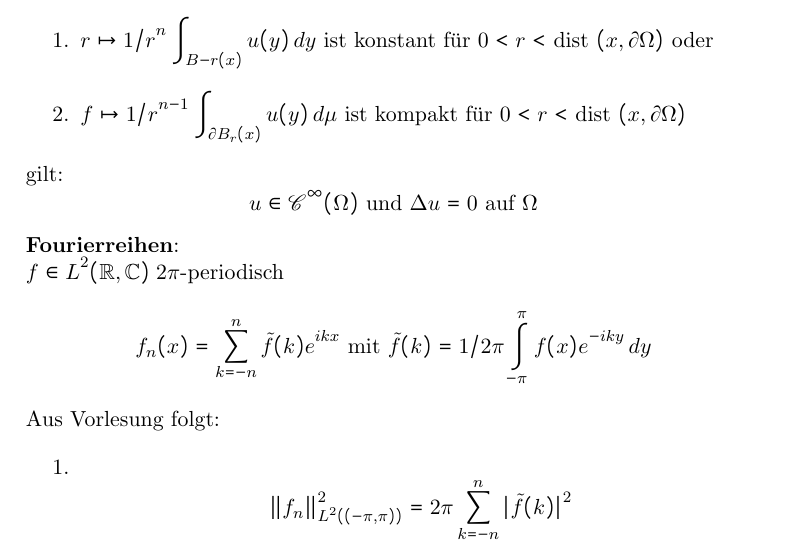
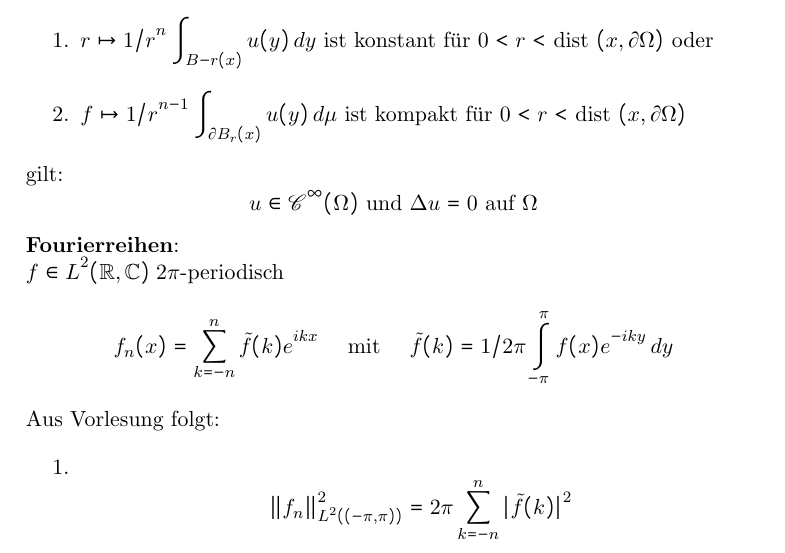
Before and after one commit to makimirbach/AnaIII, a LaTeX book (Übung 05.02.16.tex): part of page 3 of 4, cut so that both start at the same text. Compiled offline with pdfLaTeX.

Commit message:
Übung 05.02 hübsch

```diff
--- a/Übung 05.02.16.tex
+++ b/Übung 05.02.16.tex
@@ -122,7 +122,7 @@ gilt:
 $$u \in \mathscr C^\infty(\Omega) \text{ und }\Delta u = 0 \text{ auf  }\Omega$$
 \textbf{Fourierreihen}: \\
 $f \in L^2(\mathbb R, \mathbb C) \;2\pi$-periodisch
-$$f_n(x) = \sum\limits_{k=-n}^n \tilde{f}(k) e^{ikx} \text{ mit }\tilde{f}(k) = 1/2\pi \int\limits_{-\pi}^\pi f(x) e^{-iky} \, dy$$
+$$f_n(x) = \sum\limits_{k=-n}^n \tilde{f}(k) e^{ikx} \quad \text{ mit } \quad \tilde{f}(k) = 1/2\pi \int\limits_{-\pi}^\pi f(x) e^{-iky} \, dy$$
 Aus Vorlesung folgt:
 \begin{enumerate}
 	\item $$\|f_n\|^2_{L^2((-\pi, \pi))} = 2\pi \sum\limits_{k=-n}^n |\tilde{f}(k)|^2$$
```
Also changed, not shown: Übung 05.02.16.tex (1 more changed lines).
